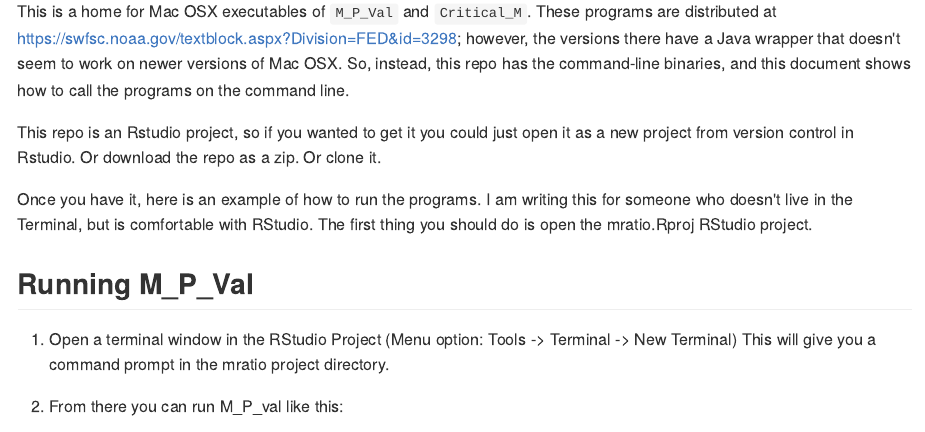
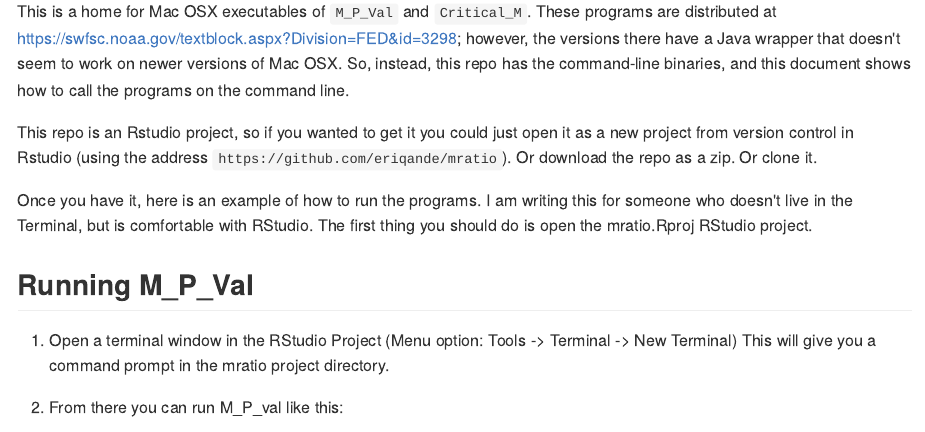
Before and after one commit to eriqande/mratio, an R Markdown document (README.Rmd): the page in a window 1100 px wide, from 110 px down. The pictures show the output file README.md that the author committed with the source, drawn offline in the style of GitHub.

Commit message:
Add link in README

```diff
--- a/README.Rmd
+++ b/README.Rmd
@@ -18,7 +18,7 @@
 These programs are distributed
 at [https://swfsc.noaa.gov/textblock.aspx?Division=FED&id=3298](https://swfsc.noaa.gov/textblock.aspx?Division=FED&id=3298); however, the versions there have a Java wrapper that doesn't seem to work on newer versions of Mac OSX.  So, instead, this repo has the command-line binaries, and this document shows how to call the programs on the command line.
 
-This repo is an Rstudio project, so if you wanted to get it you could just open it as a new project from version control in Rstudio.  Or download the repo as a zip.  Or clone it.
+This repo is an Rstudio project, so if you wanted to get it you could just open it as a new project from version control in Rstudio (using the address `https://github.com/eriqande/mratio`).  Or download the repo as a zip.  Or clone it.
 
 Once you have it, here is an example of how to run the programs. I am writing this for someone who doesn't live in the Terminal, but is comfortable with RStudio.  The first thing you should do is open the mratio.Rproj RStudio project.
 
```
Also changed, not shown: README.md.
